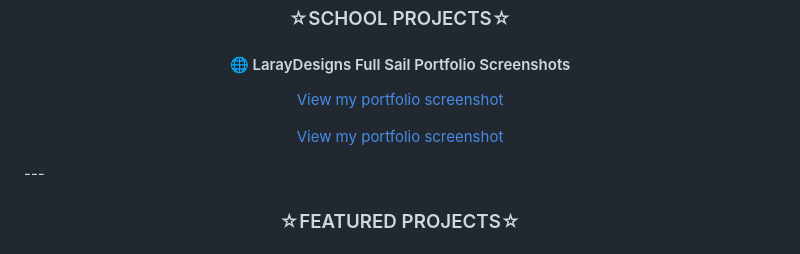
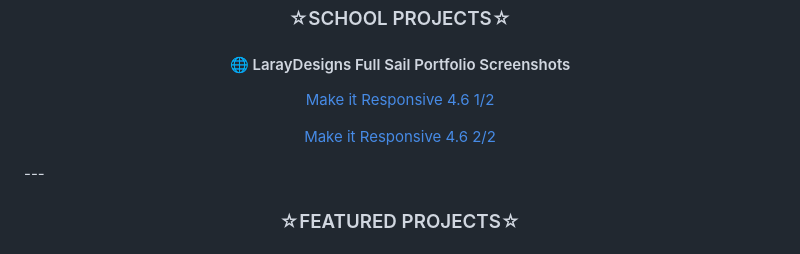
Before and after one commit to LarayPdx/LarayDesigns-, a Markdown page: README.md, the part around the change. Drawn GitHub-style.

```diff
--- a/README.md
+++ b/README.md
@@ -93,12 +93,12 @@
 
 <p align="center">
 <a href="MakeitResponsive1.jpg" target="_blank" rel="noopener">
-  View my portfolio screenshot
+  Make it Responsive 4.6 1/2
 </a>
 </p>
 <p align="center">
 <a href="MakeitResponsive2.jpg" target="_blank" rel="noopener">
-  View my portfolio screenshot
+  Make it Responsive 4.6 2/2
 </a>
 </p>
 ---
```
